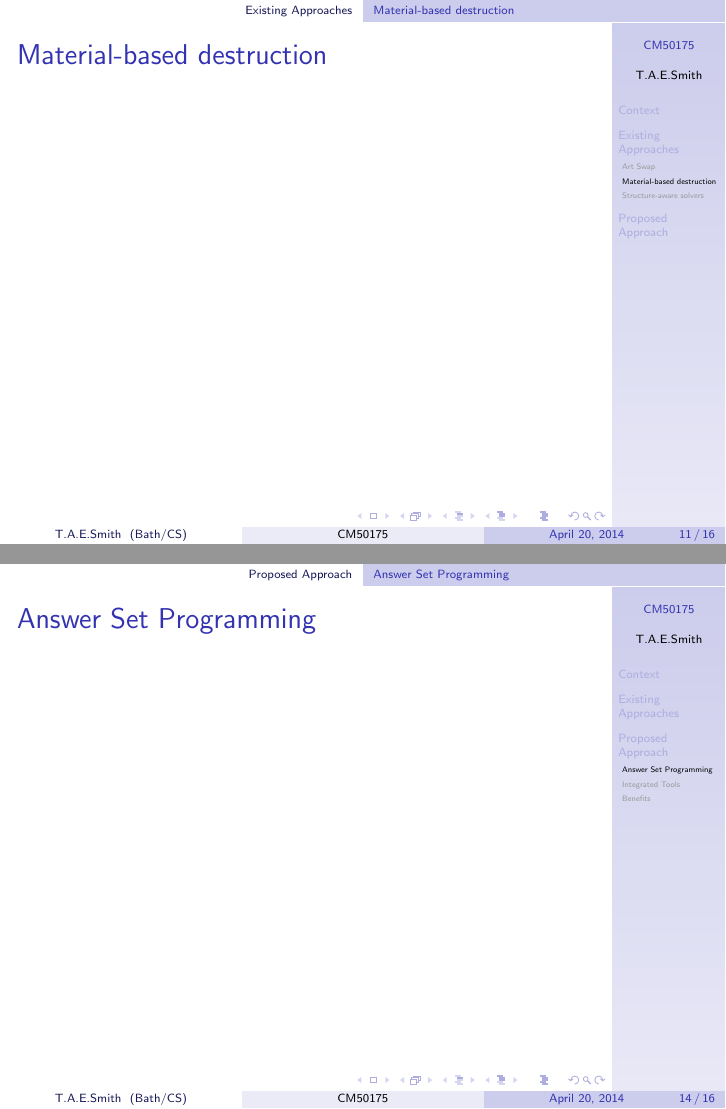
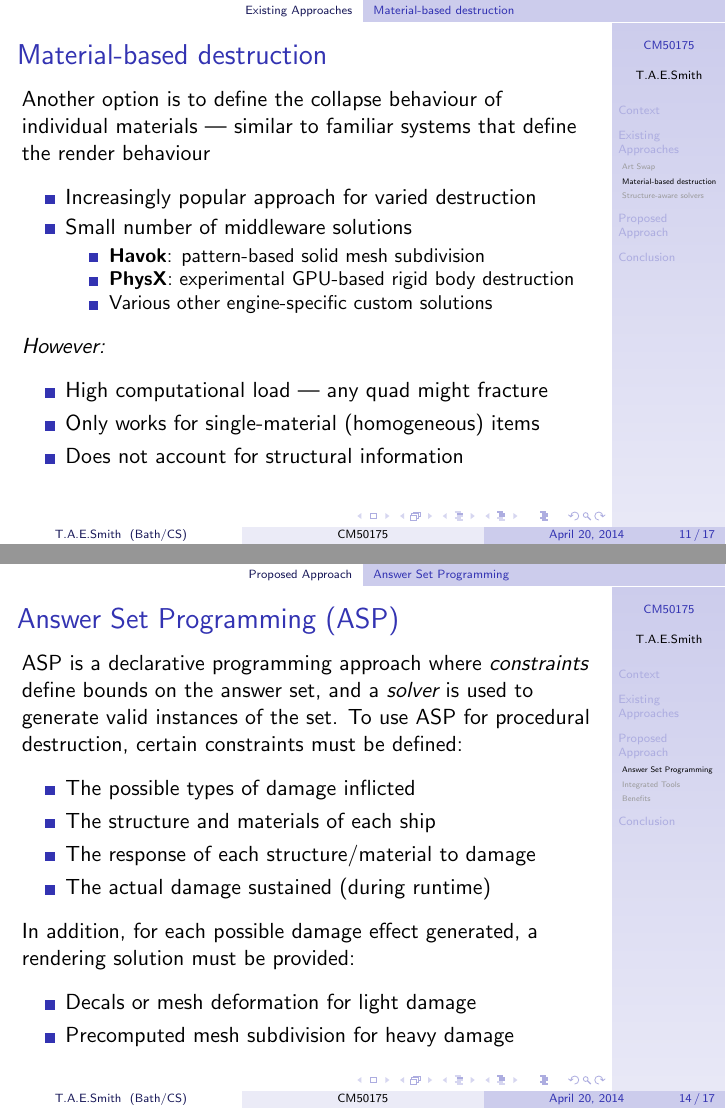
Before and after one commit to thomas-ae-smith/cm50175fp, LaTeX slides (RPPSlides.tex): pages 12 and 15 of 17 before the commit and pages 12 and 15 of 18 after it, joined at a grey line. Compiled offline with pdfLaTeX.

```diff
--- a/RPPSlides.tex
+++ b/RPPSlides.tex
@@ -168,6 +181,25 @@
 		\end{frame}
 	\subsection{Material-based destruction}
 		\begin{frame}{Material-based destruction}
+		Another option is to define the collapse behaviour of individual materials --- similar to familiar systems that define the render behaviour
+		\vskip .5em
+		\begin{itemize}
+			\item Increasingly popular approach for varied destruction
+			\item Small number of middleware solutions
+			\begin{itemize}
+				\item \textbf{Havok}: pattern-based solid mesh subdivision
+				\item \textbf{PhysX}: experimental GPU-based rigid body destruction
+				\item Various other engine-specific custom solutions
+			\end{itemize}
+		\end{itemize}
+		\vskip .5em
+		\emph{However:}
+		\vskip .5em
+		\begin{itemize}
+			\item High computational load --- any quad might fracture
+			\item Only works for single-material (homogeneous) items
+			\item Does not account for structural information
+		\end{itemize}
 		\end{frame}
 	% \subsubsection{Havok Destruction}
 	% \subsubsection{Euphoria}
@@ -182,5 +235,20 @@
 	\subsection{Answer Set Programming}
-		\begin{frame}{Answer Set Programming}
+		\begin{frame}{Answer Set Programming (ASP)}
+		ASP is a declarative programming approach where \emph{constraints} define bounds on the answer set, and a \emph{solver} is used to generate valid instances of the set. To use ASP for procedural destruction, certain constraints must be defined:
+		\vskip .5em
+		\begin{itemize}
+			\item The possible types of damage inflicted
+			\item The structure and materials of each ship
+			\item The response of each structure/material to damage
+			\item The actual damage sustained (during runtime)
+		\end{itemize}
+		\vskip .5em
+		In addition, for each possible damage effect generated, a rendering solution must be provided:
+		\vskip .5em
+		\begin{itemize}
+			\item Decals or mesh deformation for light damage
+			\item Precomputed mesh subdivision for heavy damage
+		\end{itemize}
 		\end{frame}
 	\subsection{Integrated Tools}
 		\begin{frame}{Integrated Tools}
```
Also changed, not shown: RPPSlides.pdf, mesh.jpg (added), RPPSlides.tex (52 more changed lines).
